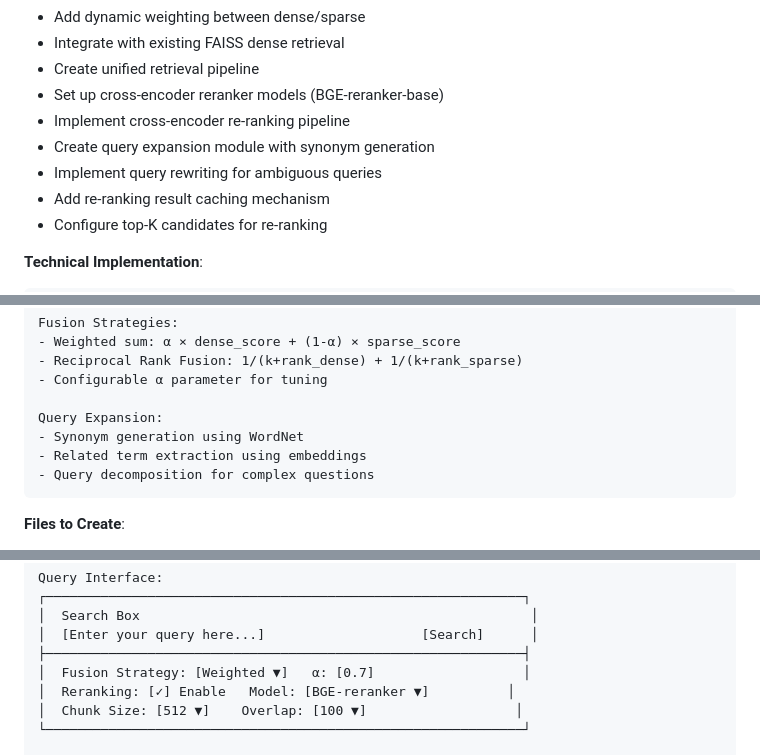
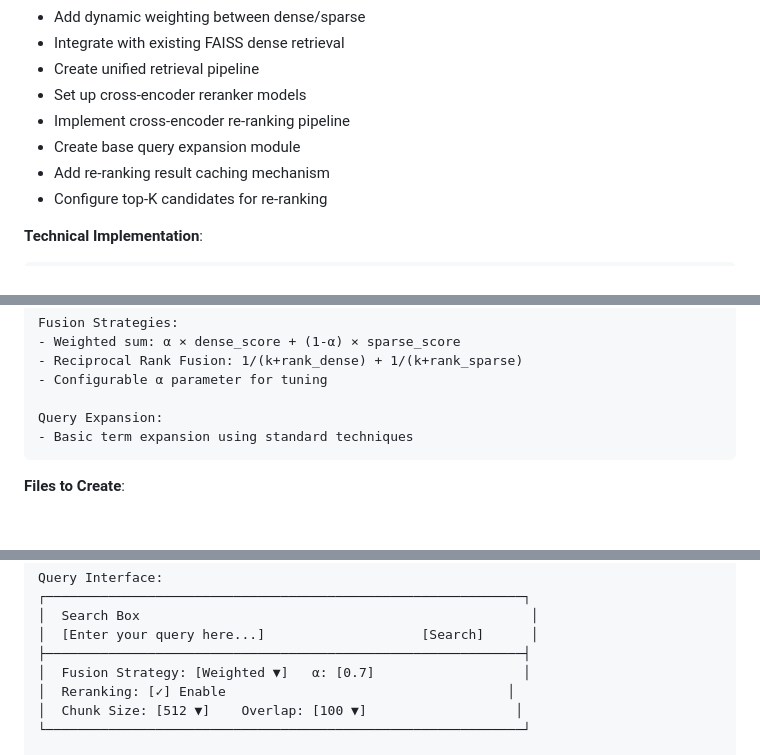
Before and after one commit to git-amcelo/RAG-Project, a Markdown page: progress/week 6/JIRA Tickets Week 6.md, 3 parts joined by grey strips. Drawn GitHub-style; blank space fills up the shorter version.

````diff
--- a/progress/week 6/JIRA Tickets Week 6.md
+++ b/progress/week 6/JIRA Tickets Week 6.md
@@ -22,10 +22,9 @@ Implement hybrid retrieval combining dense vector search (FAISS) with sparse ret
 - Add dynamic weighting between dense/sparse
 - Integrate with existing FAISS dense retrieval
 - Create unified retrieval pipeline
-- Set up cross-encoder reranker models (BGE-reranker-base)
+- Set up cross-encoder reranker models
 - Implement cross-encoder re-ranking pipeline
-- Create query expansion module with synonym generation
-- Implement query rewriting for ambiguous queries
+- Create base query expansion module
 - Add re-ranking result caching mechanism
 - Configure top-K candidates for re-ranking
 
@@ -53,9 +52,7 @@ Fusion Strategies:
 - Configurable α parameter for tuning
 
 Query Expansion:
-- Synonym generation using WordNet
-- Related term extraction using embeddings
-- Query decomposition for complex questions
+- Basic term expansion using standard techniques
 ```
 
 **Files to Create**:
@@ -272,7 +269,7 @@ Query Interface:
 │  [Enter your query here...]                    [Search]      │
 ├─────────────────────────────────────────────────────────────┤
 │  Fusion Strategy: [Weighted ▼]   α: [0.7]                   │
-│  Reranking: [✓] Enable   Model: [BGE-reranker ▼]          │
+│  Reranking: [✓] Enable                                    │
 │  Chunk Size: [512 ▼]    Overlap: [100 ▼]                   │
 └─────────────────────────────────────────────────────────────┘
 
````
Also changed, not shown: other parts of progress/week 6/JIRA Tickets Week 6.md (+1 -1 lines), progress/week 6/WEEK_6_TASKS.md (+2 -10 lines).
